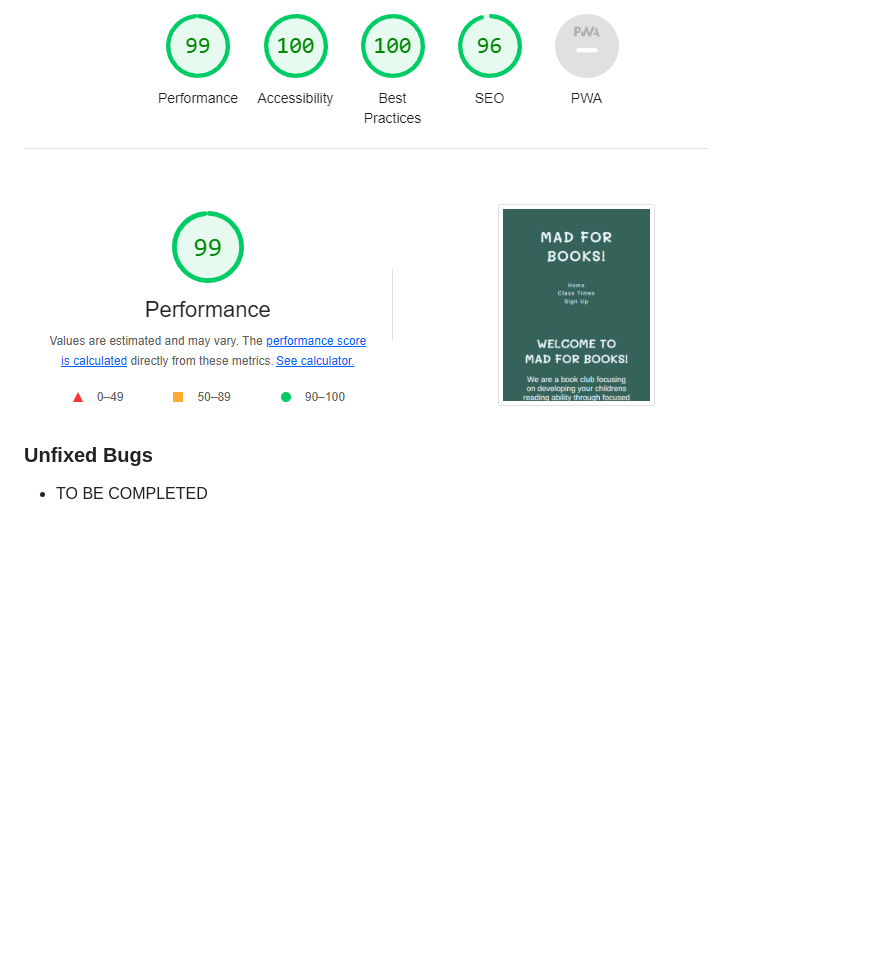
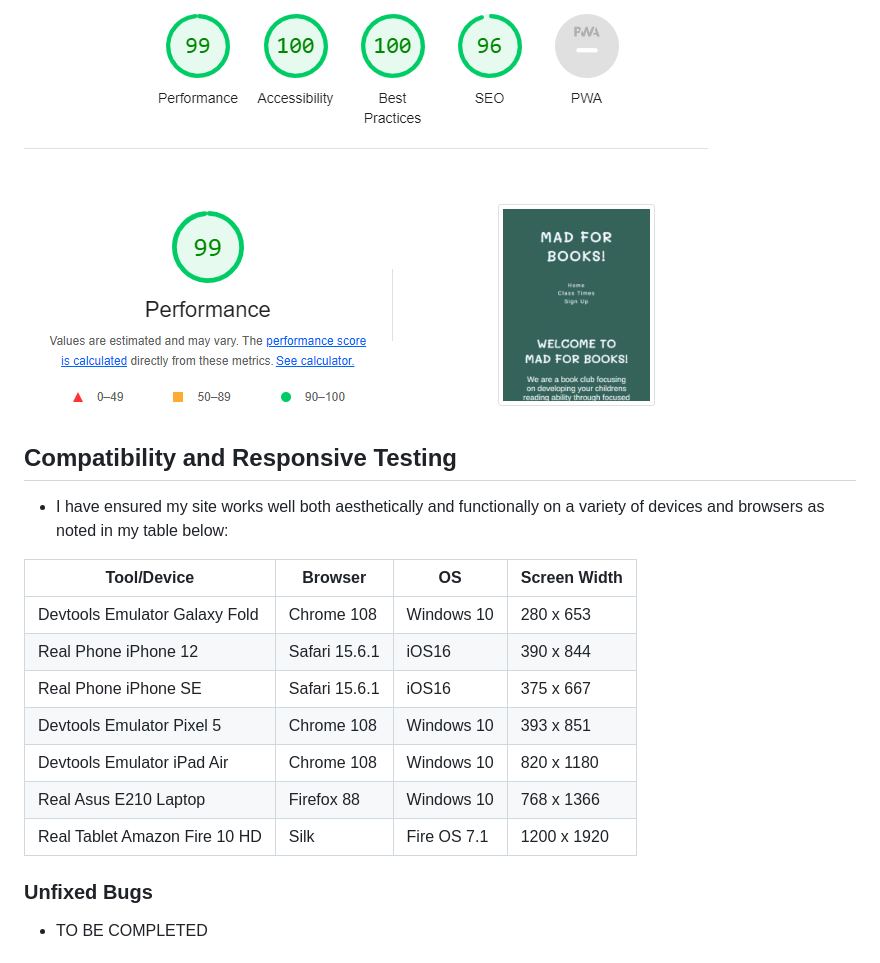
Before and after one commit to Code-Institute-Submissions/Mad-For-Books, a Markdown page: README.md, the part around the change printed below. Rendered like a GitHub page; blank space fills up the shorter version.

```diff
--- a/README.md
+++ b/README.md
@@ -91,5 +111,21 @@ Mad for Books is a site that encourages parents/guardians to involve their child
 
 ![Image showing results from lighthouse for site](assets/images/lighthouse.PNG)
+
+
+## Compatibility and Responsive Testing
+
+- I have ensured my site works well both aesthetically and functionally on a variety of devices and browsers as noted in my table below:
+
+
+| Tool/Device                   | Browser       | OS          | Screen Width |
+|-------------------------------|---------------|-------------|--------------|
+| Devtools Emulator Galaxy Fold | Chrome 108    | Windows 10  | 280 x 653    |
+| Real Phone iPhone 12          | Safari 15.6.1 | iOS16       | 390 x 844    |
+| Real Phone iPhone SE          | Safari 15.6.1 | iOS16       | 375 x 667    |
+| Devtools Emulator Pixel 5     | Chrome 108    | Windows 10  | 393 x 851    |
+| Devtools Emulator iPad Air    | Chrome 108    | Windows 10  | 820 x 1180   |
+| Real Asus E210 Laptop         | Firefox 88    | Windows 10  | 768 x 1366   |
+| Real Tablet Amazon Fire 10 HD | Silk          | Fire OS 7.1 | 1200 x 1920  |
 
 ### Unfixed Bugs
 
```
Also changed, not shown: other parts of README.md (+25 -5 lines), assets/images/bookclubtimes.html validation.PNG (added), assets/images/css validation mad for books.PNG (added), assets/images/index.html validation.PNG (added), assets/images/signup.html validation.PNG (added).
